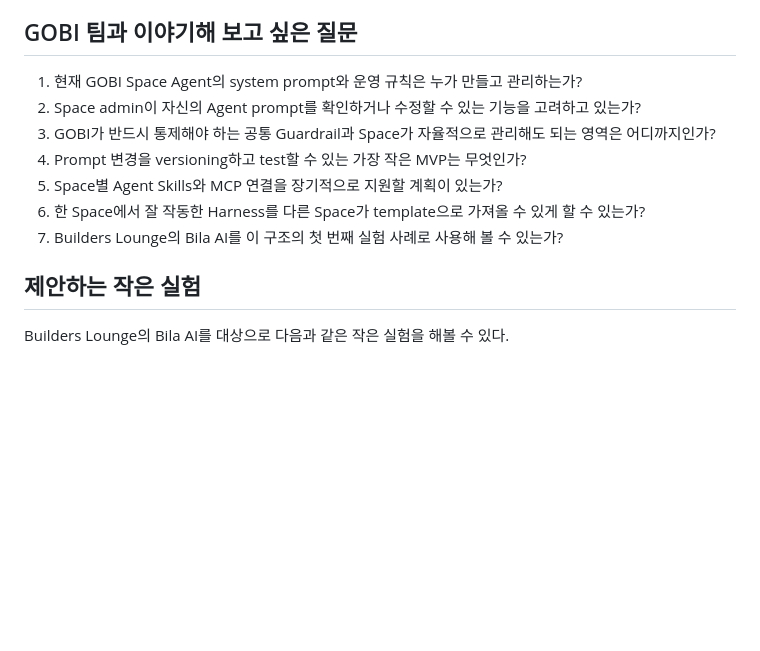
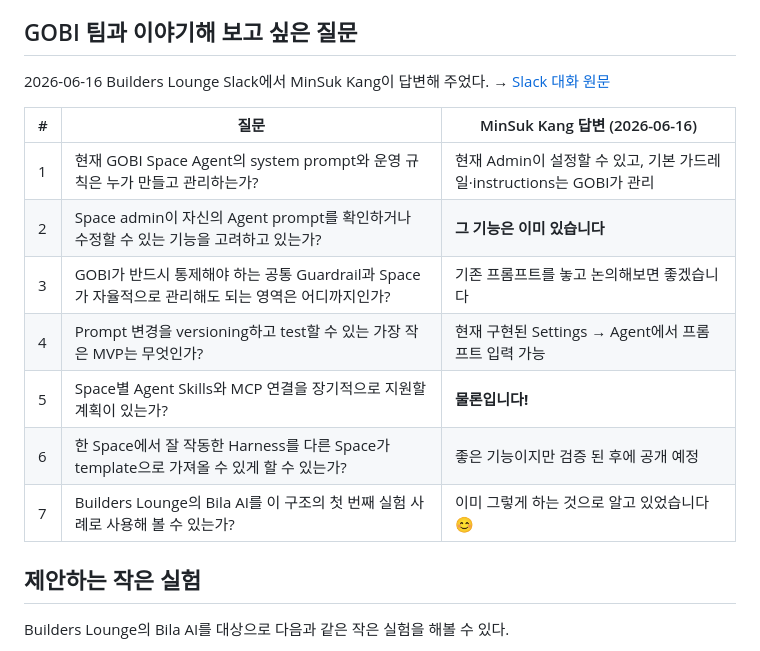
Before and after one commit to solkit70/builders-lounge-personal-notes, a Markdown page: feedback/2026-06-18 GOBI Space Open Harness 제안 - Changsoo.md, the part around the change. Rendered like a GitHub page; blank space fills up the shorter version.

```diff
--- a/feedback/2026-06-18 GOBI Space Open Harness 제안 - Changsoo.md
+++ b/feedback/2026-06-18 GOBI Space Open Harness 제안 - Changsoo.md
@@ -177,13 +177,17 @@ Open Harness에는 장점만 있는 것은 아니다. 여러 사람이 prompt를
 
 ## GOBI 팀과 이야기해 보고 싶은 질문
 
-1. 현재 GOBI Space Agent의 system prompt와 운영 규칙은 누가 만들고 관리하는가?
-2. Space admin이 자신의 Agent prompt를 확인하거나 수정할 수 있는 기능을 고려하고 있는가?
-3. GOBI가 반드시 통제해야 하는 공통 Guardrail과 Space가 자율적으로 관리해도 되는 영역은 어디까지인가?
-4. Prompt 변경을 versioning하고 test할 수 있는 가장 작은 MVP는 무엇인가?
-5. Space별 Agent Skills와 MCP 연결을 장기적으로 지원할 계획이 있는가?
-6. 한 Space에서 잘 작동한 Harness를 다른 Space가 template으로 가져올 수 있게 할 수 있는가?
-7. Builders Lounge의 Bila AI를 이 구조의 첫 번째 실험 사례로 사용해 볼 수 있는가?
+2026-06-16 Builders Lounge Slack에서 MinSuk Kang이 답변해 주었다. → [Slack 대화 원문](../slack/2026-06-16%20Builders%20Lounge%20GOBI%20제품%20피드백%20공유%20Slack.md)
+
+| # | 질문 | MinSuk Kang 답변 (2026-06-16) |
+|---|------|-------------------------------|
+| 1 | 현재 GOBI Space Agent의 system prompt와 운영 규칙은 누가 만들고 관리하는가? | 현재 Admin이 설정할 수 있고, 기본 가드레일·instructions는 GOBI가 관리 |
+| 2 | Space admin이 자신의 Agent prompt를 확인하거나 수정할 수 있는 기능을 고려하고 있는가? | **그 기능은 이미 있습니다** |
+| 3 | GOBI가 반드시 통제해야 하는 공통 Guardrail과 Space가 자율적으로 관리해도 되는 영역은 어디까지인가? | 기존 프롬프트를 놓고 논의해보면 좋겠습니다 |
+| 4 | Prompt 변경을 versioning하고 test할 수 있는 가장 작은 MVP는 무엇인가? | 현재 구현된 Settings → Agent에서 프롬프트 입력 가능 |
+| 5 | Space별 Agent Skills와 MCP 연결을 장기적으로 지원할 계획이 있는가? | **물론입니다!** |
+| 6 | 한 Space에서 잘 작동한 Harness를 다른 Space가 template으로 가져올 수 있게 할 수 있는가? | 좋은 기능이지만 검증 된 후에 공개 예정 |
+| 7 | Builders Lounge의 Bila AI를 이 구조의 첫 번째 실험 사례로 사용해 볼 수 있는가? | 이미 그렇게 하는 것으로 알고 있었습니다 😊 |
 
 ## 제안하는 작은 실험
 
```
Also changed, not shown: feedback/2026-06-18 GOBI B2B SI 방향 피드백 - 김성진님.md (+9 -7 lines), slack/2026-06-16 Builders Lounge GOBI 제품 피드백 공유 Slack.md (added, +91 -0 lines).
